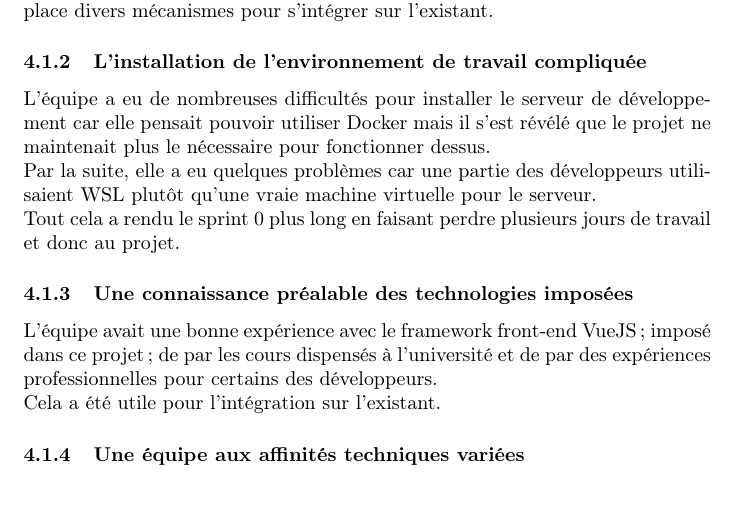
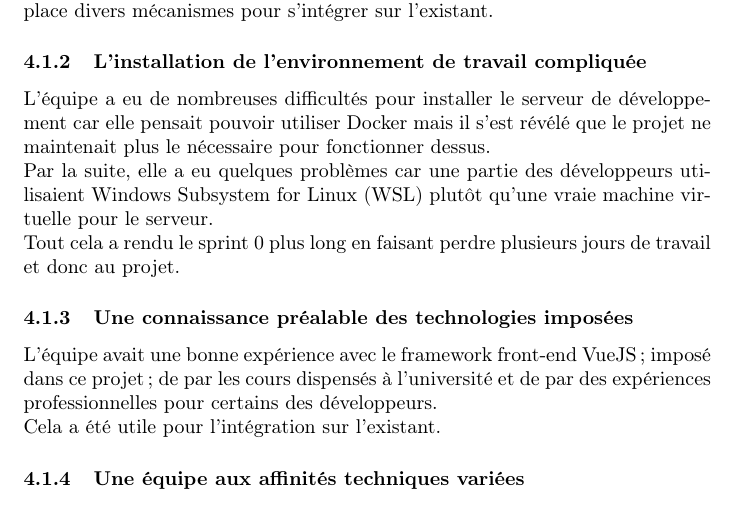
Before and after one commit to Szyckaa/UE-PROJET-DOCS-GESTION, a LaTeX document (plan_management_projet/documents/Bilan_de_projet.tex): part of page 5 of 9, cut so that both start at the same text. Compiled offline with pdfLaTeX.

Commit message:
Correction des remarques de Pierre-Louis

```diff
--- a/plan_management_projet/documents/Bilan_de_projet.tex
+++ b/plan_management_projet/documents/Bilan_de_projet.tex
@@ -80,7 +80,7 @@
      \begin{subsubsection}{L'installation de l'environnement de travail compliquée}
          L'équipe a eu de nombreuses difficultés pour installer le serveur de développement car elle pensait pouvoir utiliser Docker mais il s'est révélé que le projet ne maintenait plus le nécessaire pour fonctionner dessus.
 
-         Par la suite, elle a eu quelques problèmes car une partie des développeurs utilisaient WSL plutôt qu'une vraie machine virtuelle pour le serveur.
+         Par la suite, elle a eu quelques problèmes car une partie des développeurs utilisaient Windows Subsystem for Linux (WSL) plutôt qu'une vraie machine virtuelle pour le serveur.
 
          Tout cela a rendu le sprint 0 plus long en faisant perdre plusieurs jours de travail et donc au projet.
      \end{subsubsection}
```
Also changed, not shown: plan_management_projet/documents/Bilan_de_projet.pdf.
